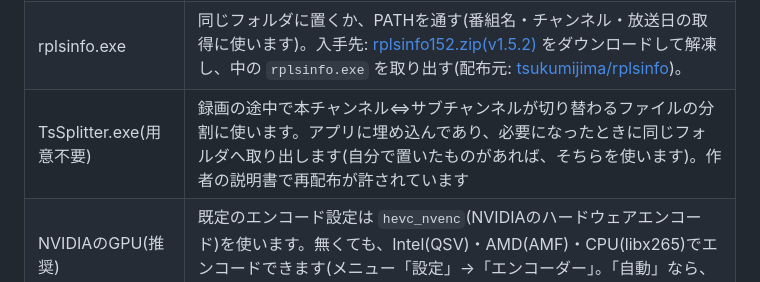
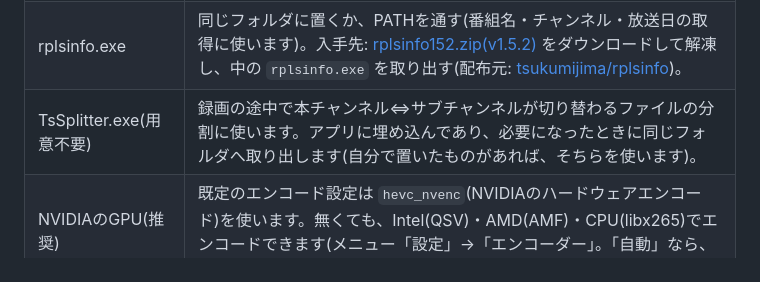
Before and after one commit to tatata17/m2ts-encoder, a Markdown page: README.md, the part around the change. GitHub-like rendering.

```diff
--- a/README.md
+++ b/README.md
@@ -22,7 +22,7 @@ Python(tkinter)で動く **`m2ts_encoder.pyw` 1つだけ** で動作します(
 | Python 3 | 3.9以上を推奨。公式サイトからインストール。インストーラーで **「Add python.exe to PATH」** と、`.pyw` を関連付ける **「py launcher」** にチェックを入れてください |
 | ffmpeg / ffprobe | 同じフォルダに置くか、PATHを通す(`ffprobe` は「おまかせ」の自動判定に使います)。入手先: [gyan.dev の Windows 用ビルド](https://www.gyan.dev/ffmpeg/builds/)。**「full」版**を選んでください(ARIB字幕を入れるのに必要な部品は、full版にだけ入っています)。zipの中の `bin` フォルダにある `ffmpeg.exe` と `ffprobe.exe` を使います |
 | rplsinfo.exe | 同じフォルダに置くか、PATHを通す(番組名・チャンネル・放送日の取得に使います)。入手先: [rplsinfo152.zip(v1.5.2)](https://github.com/tsukumijima/rplsinfo/releases/download/v1.5.2/rplsinfo152.zip) をダウンロードして解凍し、中の `rplsinfo.exe` を取り出す(配布元: [tsukumijima/rplsinfo](https://github.com/tsukumijima/rplsinfo/releases))。|
-| TsSplitter.exe(用意不要) | 録画の途中で本チャンネル⇔サブチャンネルが切り替わるファイルの分割に使います。アプリに埋め込んであり、必要になったときに同じフォルダへ取り出します(自分で置いたものがあれば、そちらを使います)。作者の説明書で再配布が許されています |
+| TsSplitter.exe(用意不要) | 録画の途中で本チャンネル⇔サブチャンネルが切り替わるファイルの分割に使います。アプリに埋め込んであり、必要になったときに同じフォルダへ取り出します(自分で置いたものがあれば、そちらを使います)。 |
 | NVIDIAのGPU(推奨) | 既定のエンコード設定は `hevc_nvenc`(NVIDIAのハードウェアエンコード)を使います。無くても、Intel(QSV)・AMD(AMF)・CPU(libx265)でエンコードできます(メニュー「設定」→「エンコーダー」。「自動」なら、使えるものを自動で選びます) |
 
 「PATHを通す」が分からない場合は、ffmpeg と rplsinfo を `m2ts_encoder.pyw` と**同じフォルダに置く**だけで動きます。PATHの設定のしかたは、[こちらの解説(Qiita)](https://qiita.com/shuhey/items/7ee0d25f14a997c9e285)が参考になります。
```
